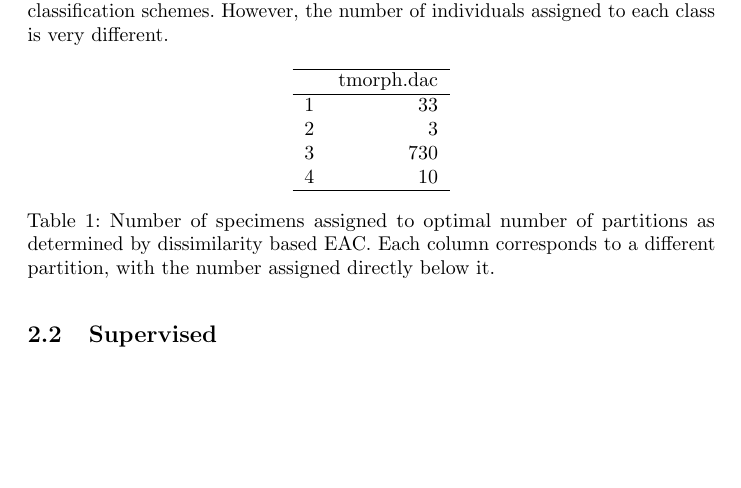
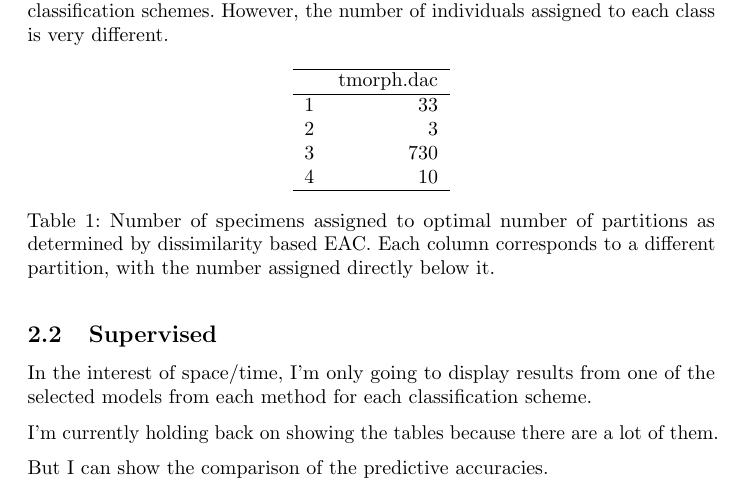
Before and after one commit to psmits/shape_identification, a LaTeX document (documents/turtle_report.tex): part of page 2 of 4, cut so that both start at the same text, the shorter picture padded with empty space. Compiled offline with pdfLaTeX.

```diff
--- a/documents/turtle_report.tex
+++ b/documents/turtle_report.tex
@@ -143,11 +143,23 @@
 
 \subsection{Supervised}
 
-% classification results
-% not necessary to show tables
-% just use maps and mark which are misclassified
-%   make train tiny dots and test large dots
-%   misclassified are a different shape
+In the interest of space/time, I'm only going to display results from one of the selected models from each method for each classification scheme.
+
+
+
+
+
+
+
+
+
+
+I'm currently holding back on showing the tables because there are a lot of them.
+
+But I can show the comparison of the predictive accuracies.
+
+
+
 
 \section{Miscellaneous affairs}
 \subsection{Evolution 2013}
```
Also changed, not shown: documents/figure/gap.pdf, documents/figure/multi-map.pdf (added), documents/figure/multi-map1.pdf (added), documents/figure/multi-map2.pdf (added), documents/figure/multi-map3.pdf (added), documents/figure/multi-map4.pdf (added), documents/figure/nnet-map1.pdf (added), documents/figure/nnet-map2.pdf (added), documents/figure/nnet-map3.pdf (added), documents/figure/nnet-map4.pdf (added), documents/figure/resamp1.pdf (added), documents/figure/resamp2.pdf (added), documents/figure/resamp3.pdf (added), documents/figure/resamp4.pdf (added), 6 more files, 5 other files.
